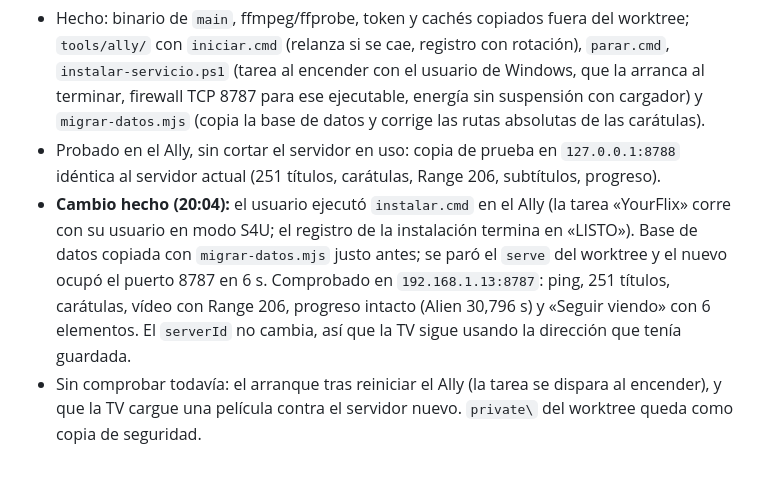
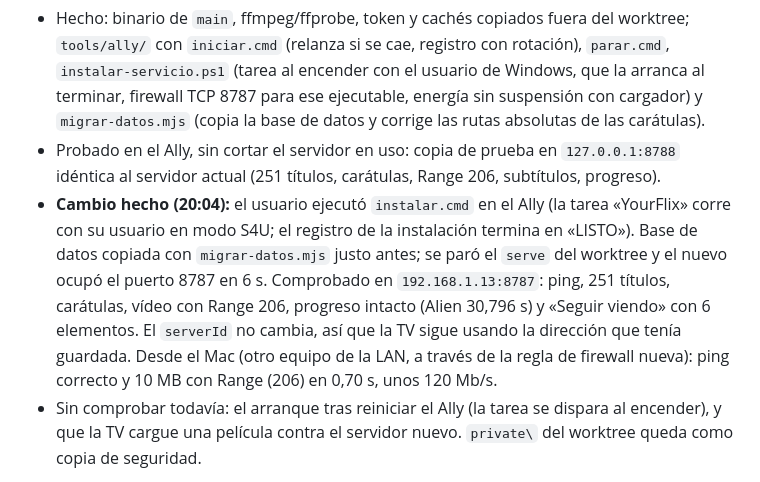
Before and after one commit to eduardoddddddd/YourFlix, a Markdown page: README.md, the part around the change. Rendered like a GitHub page.

Commit message:
Estado: el servidor nuevo responde desde el Mac
Co-Authored-By: Claude Opus 5.5 <noreply@anthropic.com>

```diff
--- a/README.md
+++ b/README.md
@@ -47,7 +47,7 @@ En el navegador, `js/avplay-sim.js` simula AVPlay (y rechaza saltos solapados co
 
 - Hecho: binario de `main`, ffmpeg/ffprobe, token y cachés copiados fuera del worktree; `tools/ally/` con `iniciar.cmd` (relanza si se cae, registro con rotación), `parar.cmd`, `instalar-servicio.ps1` (tarea al encender con el usuario de Windows, que la arranca al terminar, firewall TCP 8787 para ese ejecutable, energía sin suspensión con cargador) y `migrar-datos.mjs` (copia la base de datos y corrige las rutas absolutas de las carátulas).
 - Probado en el Ally, sin cortar el servidor en uso: copia de prueba en `127.0.0.1:8788` idéntica al servidor actual (251 títulos, carátulas, Range 206, subtítulos, progreso).
-- **Cambio hecho (20:04):** el usuario ejecutó `instalar.cmd` en el Ally (la tarea «YourFlix» corre con su usuario en modo S4U; el registro de la instalación termina en «LISTO»). Base de datos copiada con `migrar-datos.mjs` justo antes; se paró el `serve` del worktree y el nuevo ocupó el puerto 8787 en 6 s. Comprobado en `192.168.1.13:8787`: ping, 251 títulos, carátulas, vídeo con Range 206, progreso intacto (Alien 30,796 s) y «Seguir viendo» con 6 elementos. El `serverId` no cambia, así que la TV sigue usando la dirección que tenía guardada.
+- **Cambio hecho (20:04):** el usuario ejecutó `instalar.cmd` en el Ally (la tarea «YourFlix» corre con su usuario en modo S4U; el registro de la instalación termina en «LISTO»). Base de datos copiada con `migrar-datos.mjs` justo antes; se paró el `serve` del worktree y el nuevo ocupó el puerto 8787 en 6 s. Comprobado en `192.168.1.13:8787`: ping, 251 títulos, carátulas, vídeo con Range 206, progreso intacto (Alien 30,796 s) y «Seguir viendo» con 6 elementos. El `serverId` no cambia, así que la TV sigue usando la dirección que tenía guardada. Desde el Mac (otro equipo de la LAN, a través de la regla de firewall nueva): ping correcto y 10 MB con Range (206) en 0,70 s, unos 120 Mb/s.
 - Sin comprobar todavía: el arranque tras reiniciar el Ally (la tarea se dispara al encender), y que la TV cargue una película contra el servidor nuevo. `private\` del worktree queda como copia de seguridad.
 
 **24-10-2026 — app 0.3.1 instalada y probada en la TV** (desde el Mac, mismo ID, firmada con CineT7, monitor CDP activo: 0 latidos perdidos, 0 excepciones, 0 cuelgues).
```
